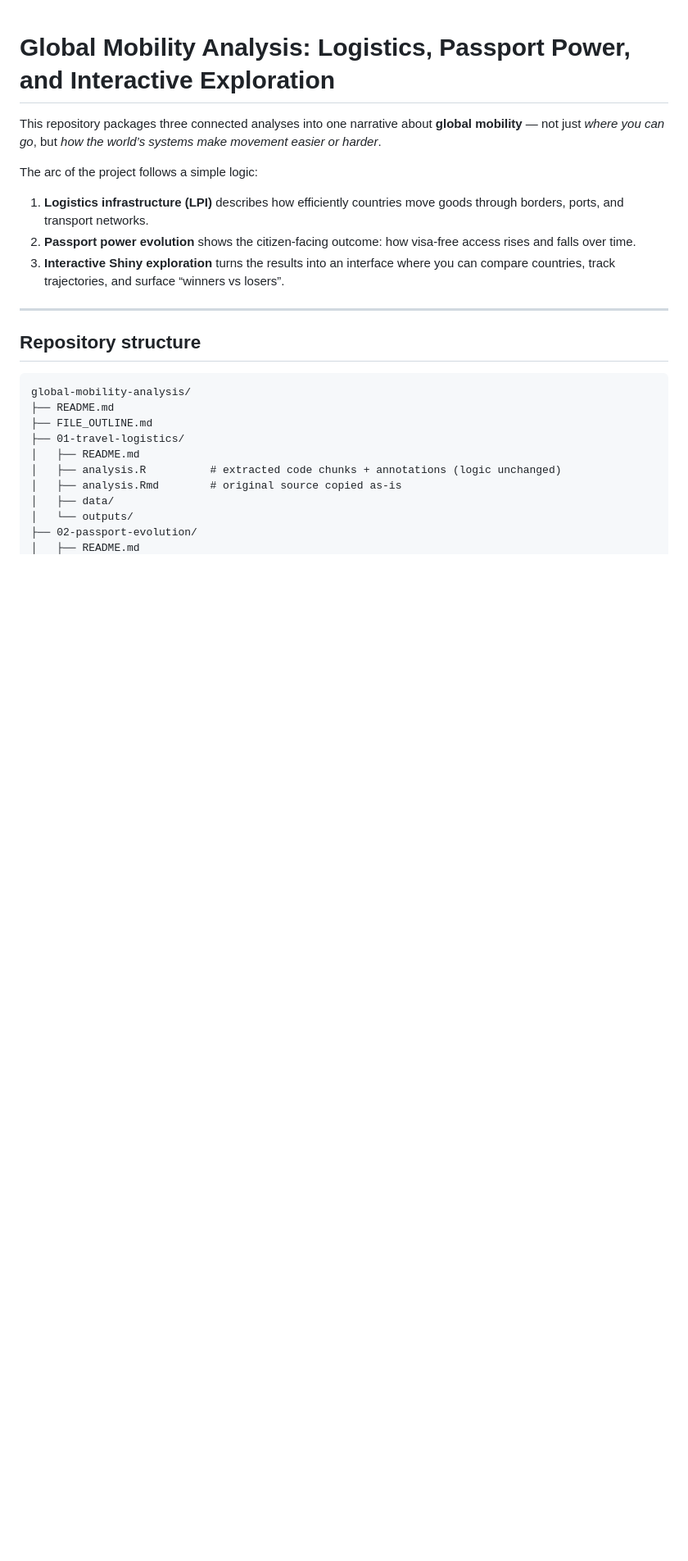
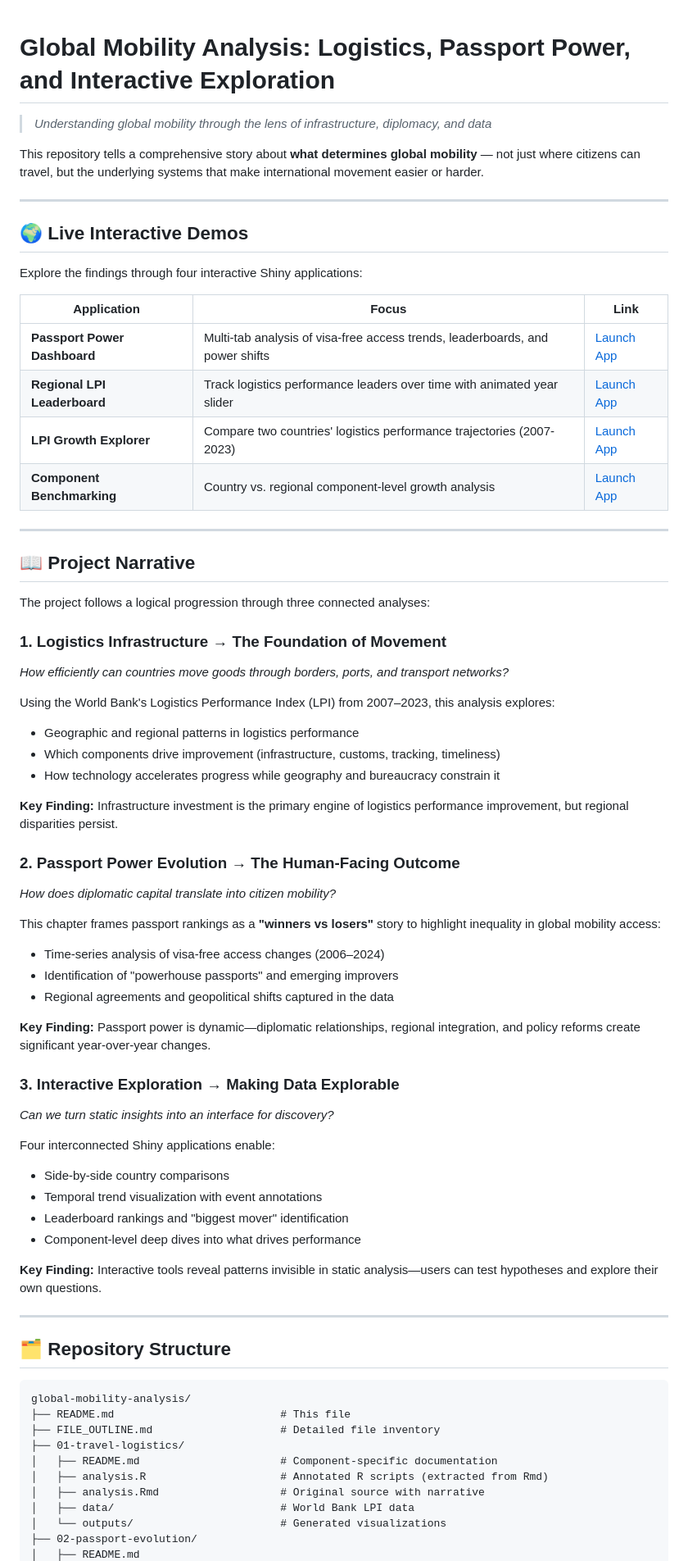
Before and after one commit to gabegarcia571-source/Data-Vizualization-Management, a Markdown page: README.md, the part around the change printed below. Shown: that part at 82% size. GitHub-like rendering; blank space fills up the shorter version.

````diff
--- a/README.md
+++ b/README.md
@@ -1,26 +1,72 @@
 # Global Mobility Analysis: Logistics, Passport Power, and Interactive Exploration
 
-This repository packages three connected analyses into one narrative about **global mobility** — not just *where you can go*, but *how the world’s systems make movement easier or harder*.
+> *Understanding global mobility through the lens of infrastructure, diplomacy, and data*
 
-The arc of the project follows a simple logic:
-
-1. **Logistics infrastructure (LPI)** describes how efficiently countries move goods through borders, ports, and transport networks.
-2. **Passport power evolution** shows the citizen-facing outcome: how visa-free access rises and falls over time.
-3. **Interactive Shiny exploration** turns the results into an interface where you can compare countries, track trajectories, and surface “winners vs losers”.
+This repository tells a comprehensive story about **what determines global mobility** — not just where citizens can travel, but the underlying systems that make international movement easier or harder.
 
 ---
 
-## Repository structure
+## 🌍 Live Interactive Demos
+
+Explore the findings through four interactive Shiny applications:
+
+| Application | Focus | Link |
+|------------|-------|------|
+| **Passport Power Dashboard** | Multi-tab analysis of visa-free access trends, leaderboards, and power shifts | [Launch App](https://ggarcia-stats.shinyapps.io/passport-power-analytics/) |
+| **Regional LPI Leaderboard** | Track logistics performance leaders over time with animated year slider | [Launch App](https://ggarcia-stats.shinyapps.io/regional-lpi-leaderboard/) |
+| **LPI Growth Explorer** | Compare two countries' logistics performance trajectories (2007-2023) | [Launch App](https://ggarcia-stats.shinyapps.io/lpi-growth-explorer/) |
+| **Component Benchmarking** | Country vs. regional component-level growth analysis | [Launch App](https://ggarcia-stats.shinyapps.io/lpi-component-benchmark/) |
+
+---
+
+## 📖 Project Narrative
+
+The project follows a logical progression through three connected analyses:
+
+### 1. **Logistics Infrastructure** → The Foundation of Movement
+*How efficiently can countries move goods through borders, ports, and transport networks?*
+
+Using the World Bank's Logistics Performance Index (LPI) from 2007–2023, this analysis explores:
+- Geographic and regional patterns in logistics performance
+- Which components drive improvement (infrastructure, customs, tracking, timeliness)
+- How technology accelerates progress while geography and bureaucracy constrain it
+
+**Key Finding:** Infrastructure investment is the primary engine of logistics performance improvement, but regional disparities persist.
+
+### 2. **Passport Power Evolution** → The Human-Facing Outcome
+*How does diplomatic capital translate into citizen mobility?*
+
+This chapter frames passport rankings as a **"winners vs losers"** story to highlight inequality in global mobility access:
+- Time-series analysis of visa-free access changes (2006–2024)
+- Identification of "powerhouse passports" and emerging improvers
+- Regional agreements and geopolitical shifts captured in the data
+
+**Key Finding:** Passport power is dynamic—diplomatic relationships, regional integration, and policy reforms create significant year-over-year changes.
+
+### 3. **Interactive Exploration** → Making Data Explorable
+*Can we turn static insights into an interface for discovery?*
+
+Four interconnected Shiny applications enable:
+- Side-by-side country comparisons
+- Temporal trend visualization with event annotations
+- Leaderboard rankings and "biggest mover" identification
+- Component-level deep dives into what drives performance
+
+**Key Finding:** Interactive tools reveal patterns invisible in static analysis—users can test hypotheses and explore their own questions.
+
+---
+
+## 🗂️ Repository Structure
 
 ```
 global-mobility-analysis/
-├── README.md
-├── FILE_OUTLINE.md
+├── README.md                          # This file
+├── FILE_OUTLINE.md                    # Detailed file inventory
 ├── 01-travel-logistics/
-│   ├── README.md
-│   ├── analysis.R          # extracted code chunks + annotations (logic unchanged)
-│   ├── analysis.Rmd        # original source copied as-is
-│   ├── data/
-│   └── outputs/
+│   ├── README.md                      # Component-specific documentation
+│   ├── analysis.R                     # Annotated R scripts (extracted from Rmd)
+│   ├── analysis.Rmd                   # Original source with narrative
+│   ├── data/                          # World Bank LPI data
+│   └── outputs/                       # Generated visualizations
 ├── 02-passport-evolution/
 │   ├── README.md
````
Also changed, not shown: other parts of README.md (+116 -47 lines).
